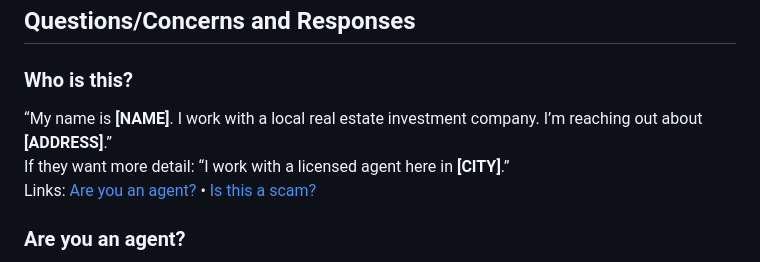
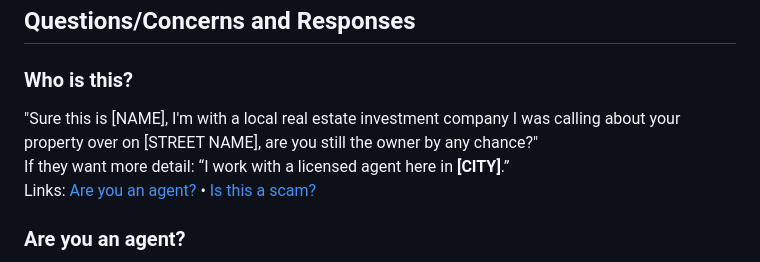
Before and after one commit to Flabadafadis/WSRE-Cold-Calls, a Markdown page: README.md, the part around the change. GitHub-like rendering.

```diff
--- a/README.md
+++ b/README.md
@@ -53,7 +53,7 @@ If they prefer text/email: [Text or email me.](#text-or-email-me)
 ## Questions/Concerns and Responses
 
 ### Who is this?
-“My name is **[NAME]**. I work with a local real estate investment company. I’m reaching out about **[ADDRESS]**.”
+"Sure this is [NAME], I'm with a local real estate investment company I was calling about your property over on [STREET NAME], are you still the owner by any chance?"
 If they want more detail: “I work with a licensed agent here in **[CITY]**.”
 Links: [Are you an agent?](#are-you-an-agent) • [Is this a scam?](#is-this-a-scam)
 
```
